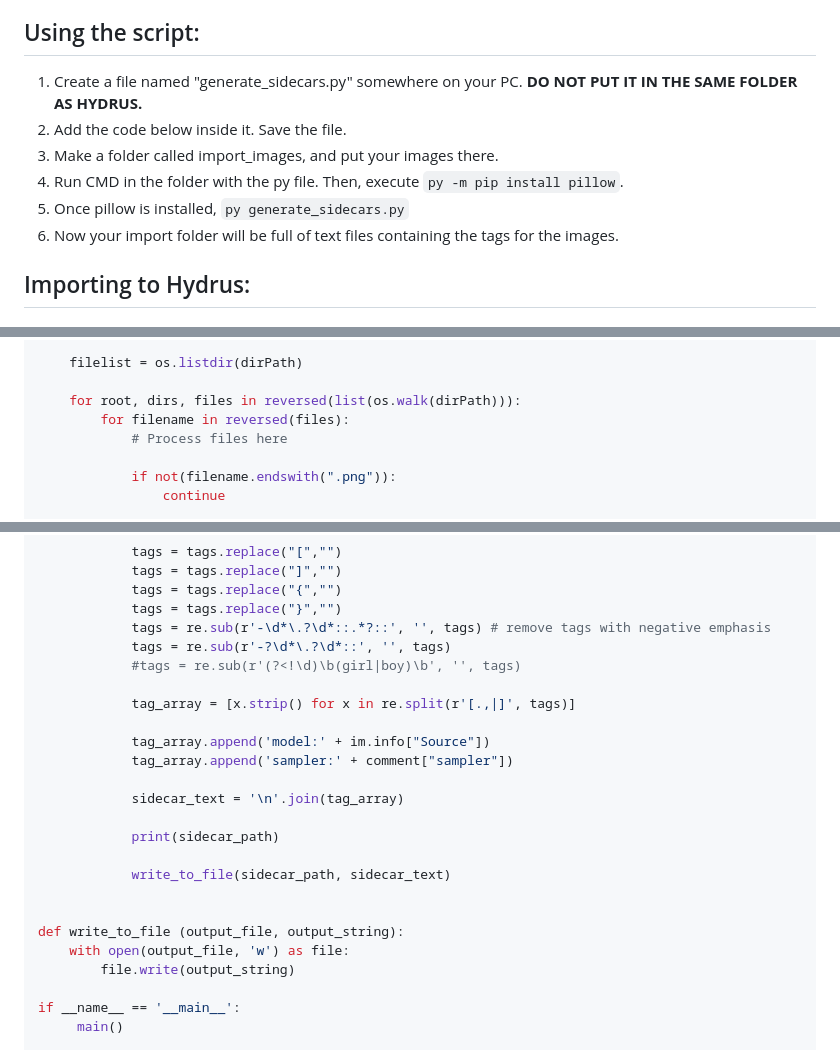
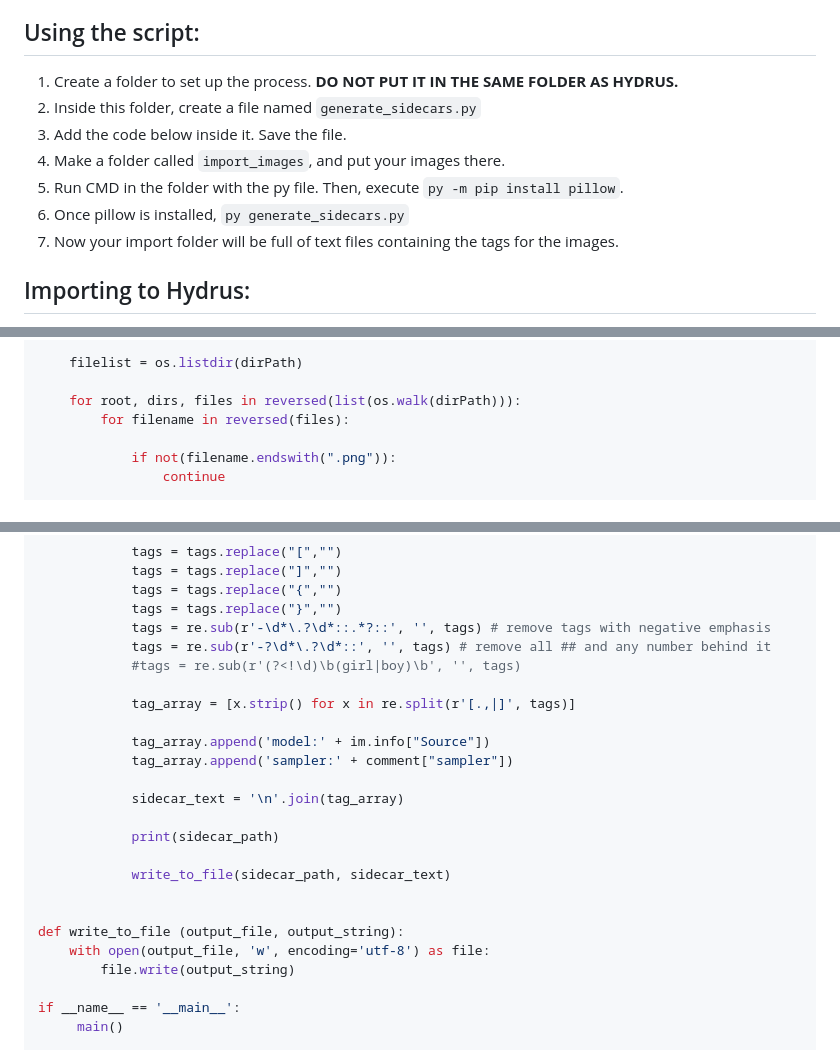
Before and after one commit to TapwaveZodiac/novelaiUKB, a Markdown page: docs/Automatically-Tag-NovelAI-Images-for-Hydrus.md, 3 parts joined by grey strips. GitHub-like rendering.

```diff
--- a/docs/Automatically-Tag-NovelAI-Images-for-Hydrus.md
+++ b/docs/Automatically-Tag-NovelAI-Images-for-Hydrus.md
@@ -9,12 +9,13 @@ This is a script for generating "sidecars" which are files containing tags that
 2. [Hydrus Network](https://github.com/hydrusnetwork/hydrus)
 
 ## Using the script:
-1. Create a file named "generate_sidecars.py" somewhere on your PC. **DO NOT PUT IT IN THE SAME FOLDER AS HYDRUS.**
-2. Add the code below inside it. Save the file.
-3. Make a folder called import_images, and put your images there.
-4. Run CMD in the folder with the py file. Then, execute `py -m pip install pillow`.
-5. Once pillow is installed, `py generate_sidecars.py`
-6. Now your import folder will be full of text files containing the tags for the images.
+1. Create a folder to set up the process. **DO NOT PUT IT IN THE SAME FOLDER AS HYDRUS.**
+2. Inside this folder, create a file named `generate_sidecars.py`
+3. Add the code below inside it. Save the file.
+4. Make a folder called `import_images`, and put your images there.
+5. Run CMD in the folder with the py file. Then, execute `py -m pip install pillow`.
+6. Once pillow is installed, `py generate_sidecars.py`
+7. Now your import folder will be full of text files containing the tags for the images.
 
 ## Importing to Hydrus:
 1. file -> import files...
@@ -40,7 +41,6 @@ def main():
 
     for root, dirs, files in reversed(list(os.walk(dirPath))):
         for filename in reversed(files):
-            # Process files here
 
             if not(filename.endswith(".png")):
                 continue
@@ -73,7 +73,7 @@ def main():
             tags = tags.replace("{","")
             tags = tags.replace("}","")
             tags = re.sub(r'-\d*\.?\d*::.*?::', '', tags) # remove tags with negative emphasis
-            tags = re.sub(r'-?\d*\.?\d*::', '', tags)
+            tags = re.sub(r'-?\d*\.?\d*::', '', tags) # remove all ## and any number behind it
             #tags = re.sub(r'(?<!\d)\b(girl|boy)\b', '', tags)
 
             tag_array = [x.strip() for x in re.split(r'[.,|]', tags)]
@@ -89,7 +89,7 @@ def main():
 
 
 def write_to_file (output_file, output_string):
-    with open(output_file, 'w') as file:
+    with open(output_file, 'w', encoding='utf-8') as file:
         file.write(output_string)
 
 if __name__ == '__main__':
```
